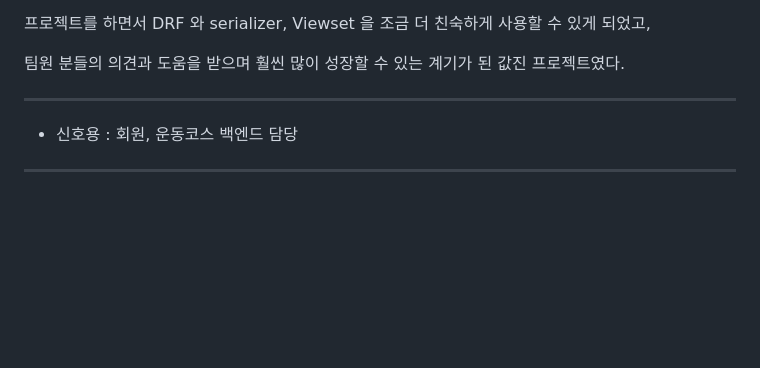
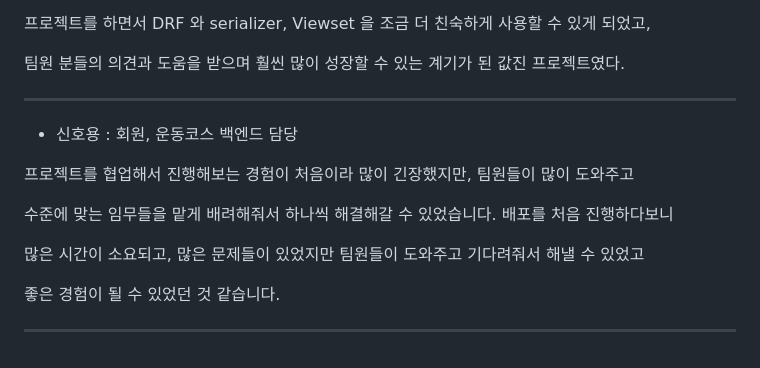
Before and after one commit to ormi3-2-4/Frontend-Web, a Markdown page: README.md, the part around the change. Drawn GitHub-style; blank space fills up the shorter version.

```diff
--- a/README.md
+++ b/README.md
@@ -310,4 +310,12 @@ GitHub Flow에 익숙해지고 테스트코드를 작성하여 프론트와 통
 
 - 신호용 : 회원, 운동코스 백엔드 담당
 
+프로젝트를 협업해서 진행해보는 경험이 처음이라 많이 긴장했지만, 팀원들이 많이 도와주고
+
+수준에 맞는 임무들을 맡게 배려해줘서 하나씩 해결해갈 수 있었습니다. 배포를 처음 진행하다보니
+
+많은 시간이 소요되고, 많은 문제들이 있었지만 팀원들이 도와주고 기다려줘서 해낼 수 있었고
+
+좋은 경험이 될 수 있었던 것 같습니다.
+
 ---
```
